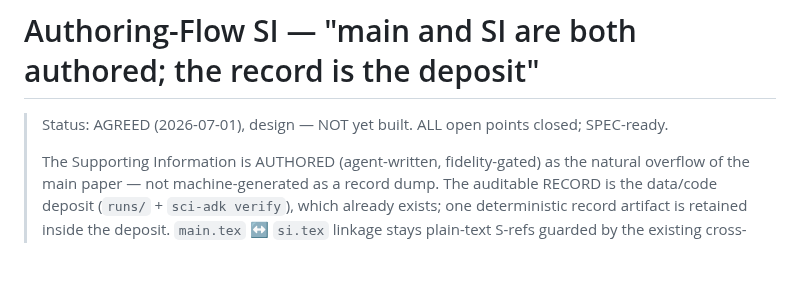
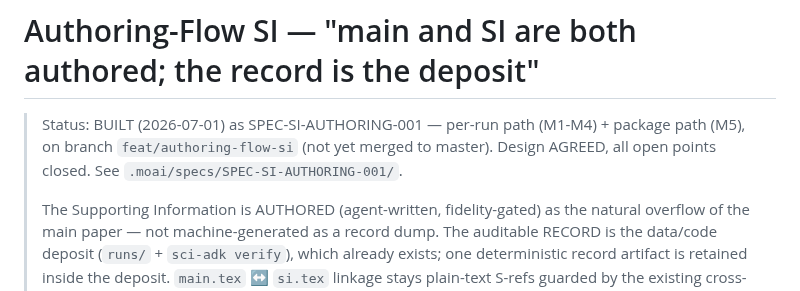
Before and after one commit to ccy5123/sci-adk, a Markdown page: design/si-belief-record-split.md, the part around the change. GitHub-like rendering; blank space fills up the shorter version.

Commit message:
docs(design): mark authoring-flow SI as BUILT (SPEC-SI-AUTHORING-001)
The design status line said 'NOT yet built; SPEC-ready' but the pivot is now
implemented and verified (per-run M1-M4 + package M5, 1440 passed). Update the
status to BUILT and point to the SPEC, so the design/ artifact stops asserting
a stale fact.

🗿 MoAI <email@mo.ai.kr>

```diff
--- a/design/si-belief-record-split.md
+++ b/design/si-belief-record-split.md
@@ -1,6 +1,8 @@
 # Authoring-Flow SI — "main and SI are both authored; the record is the deposit"
 
-> Status: AGREED (2026-07-01), design — NOT yet built. ALL open points closed; SPEC-ready.
+> Status: BUILT (2026-07-01) as SPEC-SI-AUTHORING-001 — per-run path (M1-M4) + package path
+> (M5), on branch `feat/authoring-flow-si` (not yet merged to master). Design AGREED, all open
+> points closed. See `.moai/specs/SPEC-SI-AUTHORING-001/`.
 >
 > The Supporting Information is AUTHORED (agent-written, fidelity-gated) as the natural
 > overflow of the main paper — not machine-generated as a record dump. The auditable
```
